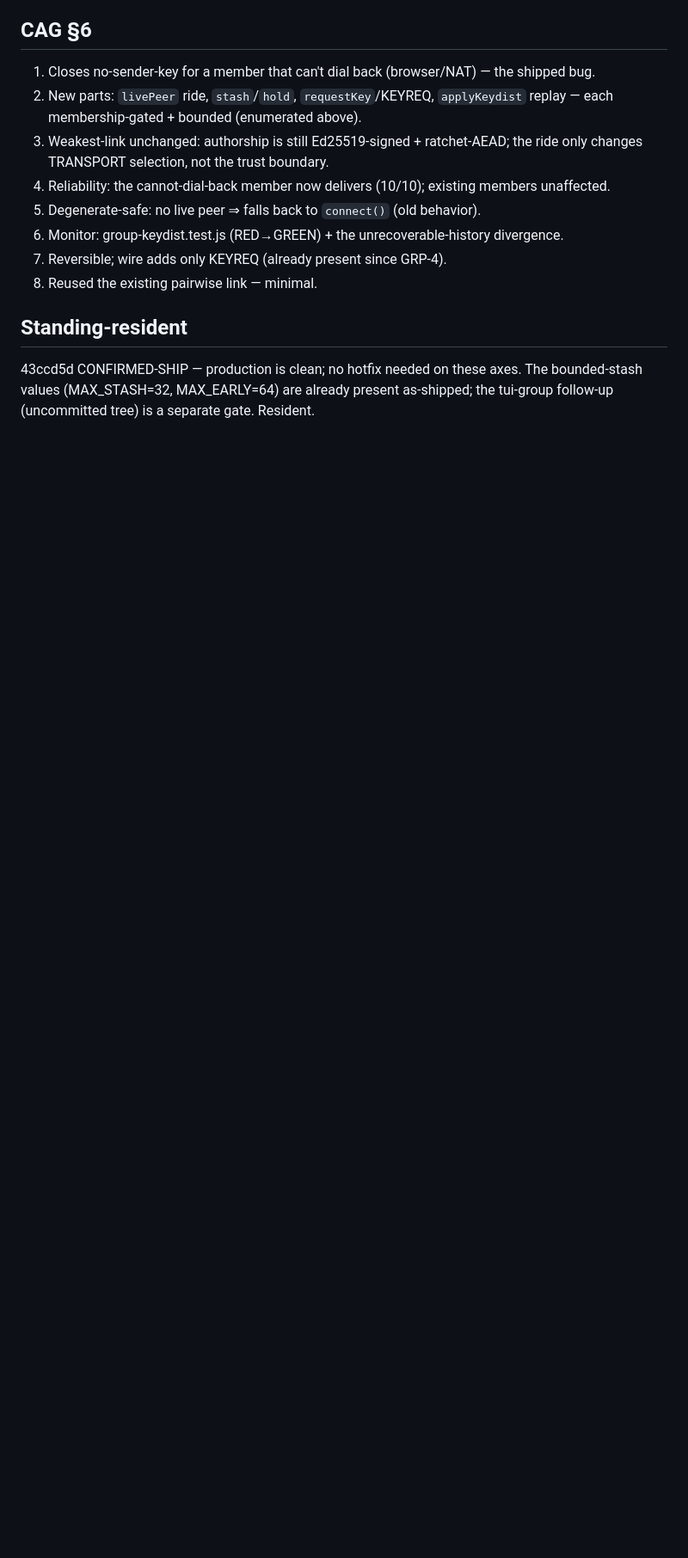
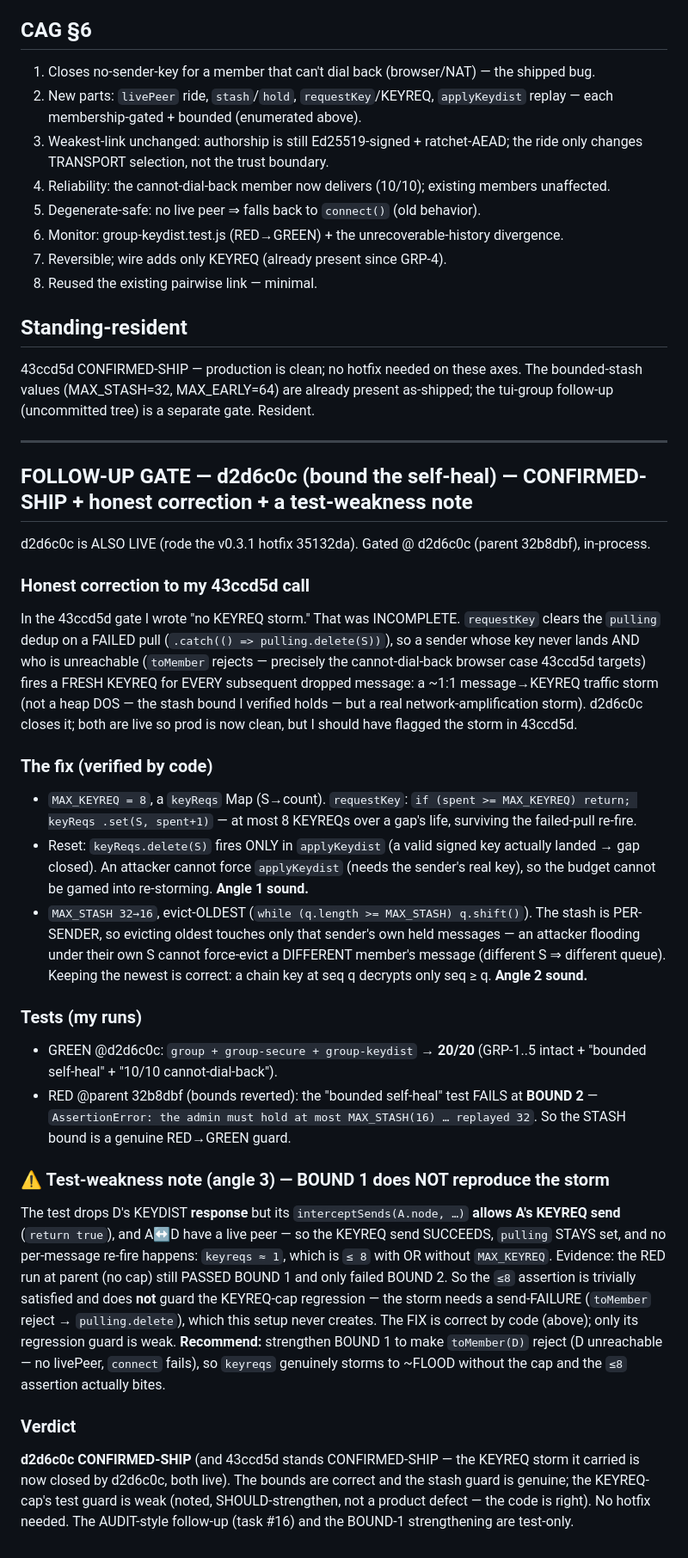
Before and after one commit to fire17/p2p, a Markdown page: research/redteam-gate-group-keydist.md, the part around the change. Shown at 86% size. Rendered like a GitHub page; blank space fills up the shorter version.

Commit message:
gate(redteam): CONFIRMED-SHIP d2d6c0c (bound self-heal) + honest 43ccd5d correction
Honest correction: my 43ccd5d "no KEYREQ storm" was incomplete — requestKey clears
pulling on a FAILED pull, so an unreachable un-keyed sender (the cannot-dial-back
case) re-fires a KEYREQ per message (traffic storm, not heap). d2d6c0c fixes it:
MAX_KEYREQ=8 per gap, reset only in applyKeydist (real key arrival → not gameable);
MAX_STASH 32→16 evict-oldest (per-sender → no cross-member eviction; newest kept =
recoverable set). Both correct by code.

Tests: group+group-secure+group-keydist 20/20 @d2d6c0c; RED@parent fails BOUND 2
(stash replayed 32→cap 16) — genuine. TEST-WEAKNESS NOTE: BOUND 1 (≤8 KEYREQ) does
NOT reproduce the storm — the test allows A's KEYREQ send (return true) so pulling
dedups → keyreqs≈1, passing with OR without the cap (RED@parent passed BOUND 1). The
storm needs a send-FAILURE the test never creates. Fix is right; guard is weak —
recommend making toMember(D) reject so ≤8 actually bites. CONFIRMED-SHIP; no hotfix.

Co-Authored-By: Claude Opus 4.8 <noreply@anthropic.com>

```diff
--- a/research/redteam-gate-group-keydist.md
+++ b/research/redteam-gate-group-keydist.md
@@ -68,3 +68,52 @@ doing its job … never claim a message we cannot actually read"). ✓
 43ccd5d CONFIRMED-SHIP — production is clean; no hotfix needed on these axes. The bounded-stash values
 (MAX_STASH=32, MAX_EARLY=64) are already present as-shipped; the tui-group follow-up (uncommitted tree)
 is a separate gate. Resident.
+
+---
+
+## FOLLOW-UP GATE — d2d6c0c (bound the self-heal) — CONFIRMED-SHIP + honest correction + a test-weakness note
+
+d2d6c0c is ALSO LIVE (rode the v0.3.1 hotfix 35132da). Gated @ d2d6c0c (parent 32b8dbf), in-process.
+
+### Honest correction to my 43ccd5d call
+In the 43ccd5d gate I wrote "no KEYREQ storm." That was INCOMPLETE. `requestKey` clears the `pulling`
+dedup on a FAILED pull (`.catch(() => pulling.delete(S))`), so a sender whose key never lands AND who is
+unreachable (`toMember` rejects — precisely the cannot-dial-back browser case 43ccd5d targets) fires a
+FRESH KEYREQ for EVERY subsequent dropped message: a ~1:1 message→KEYREQ traffic storm (not a heap DOS —
+the stash bound I verified holds — but a real network-amplification storm). d2d6c0c closes it; both are
+live so prod is now clean, but I should have flagged the storm in 43ccd5d.
+
+### The fix (verified by code)
+- `MAX_KEYREQ = 8`, a `keyReqs` Map (S→count). `requestKey`: `if (spent >= MAX_KEYREQ) return; keyReqs
+  .set(S, spent+1)` — at most 8 KEYREQs over a gap's life, surviving the failed-pull re-fire.
+- Reset: `keyReqs.delete(S)` fires ONLY in `applyKeydist` (a valid signed key actually landed → gap
+  closed). An attacker cannot force `applyKeydist` (needs the sender's real key), so the budget cannot
+  be gamed into re-storming. **Angle 1 sound.**
+- `MAX_STASH 32→16`, evict-OLDEST (`while (q.length >= MAX_STASH) q.shift()`). The stash is PER-SENDER,
+  so evicting oldest touches only that sender's own held messages — an attacker flooding under their own
+  S cannot force-evict a DIFFERENT member's message (different S ⇒ different queue). Keeping the newest
+  is correct: a chain key at seq q decrypts only seq ≥ q. **Angle 2 sound.**
+
+### Tests (my runs)
+- GREEN @d2d6c0c: `group + group-secure + group-keydist` → **20/20** (GRP-1..5 intact + "bounded
+  self-heal" + "10/10 cannot-dial-back").
+- RED @parent 32b8dbf (bounds reverted): the "bounded self-heal" test FAILS at **BOUND 2** —
+  `AssertionError: the admin must hold at most MAX_STASH(16) … replayed 32`. So the STASH bound is a
+  genuine RED→GREEN guard.
+
+### ⚠️ Test-weakness note (angle 3) — BOUND 1 does NOT reproduce the storm
+The test drops D's KEYDIST **response** but its `interceptSends(A.node, …)` **allows A's KEYREQ send**
+(`return true`), and A↔D have a live peer — so the KEYREQ send SUCCEEDS, `pulling` STAYS set, and no
+per-message re-fire happens: `keyreqs ≈ 1`, which is `≤ 8` with OR without `MAX_KEYREQ`. Evidence: the
+RED run at parent (no cap) still PASSED BOUND 1 and only failed BOUND 2. So the `≤8` assertion is
+trivially satisfied and does **not** guard the KEYREQ-cap regression — the storm needs a send-FAILURE
+(`toMember` reject → `pulling.delete`), which this setup never creates. The FIX is correct by code
+(above); only its regression guard is weak. **Recommend:** strengthen BOUND 1 to make `toMember(D)`
+reject (D unreachable — no livePeer, `connect` fails), so `keyreqs` genuinely storms to ~FLOOD without
+the cap and the `≤8` assertion actually bites.
+
+### Verdict
+**d2d6c0c CONFIRMED-SHIP** (and 43ccd5d stands CONFIRMED-SHIP — the KEYREQ storm it carried is now
+closed by d2d6c0c, both live). The bounds are correct and the stash guard is genuine; the KEYREQ-cap's
+test guard is weak (noted, SHOULD-strengthen, not a product defect — the code is right). No hotfix
+needed. The AUDIT-style follow-up (task #16) and the BOUND-1 strengthening are test-only.
```
